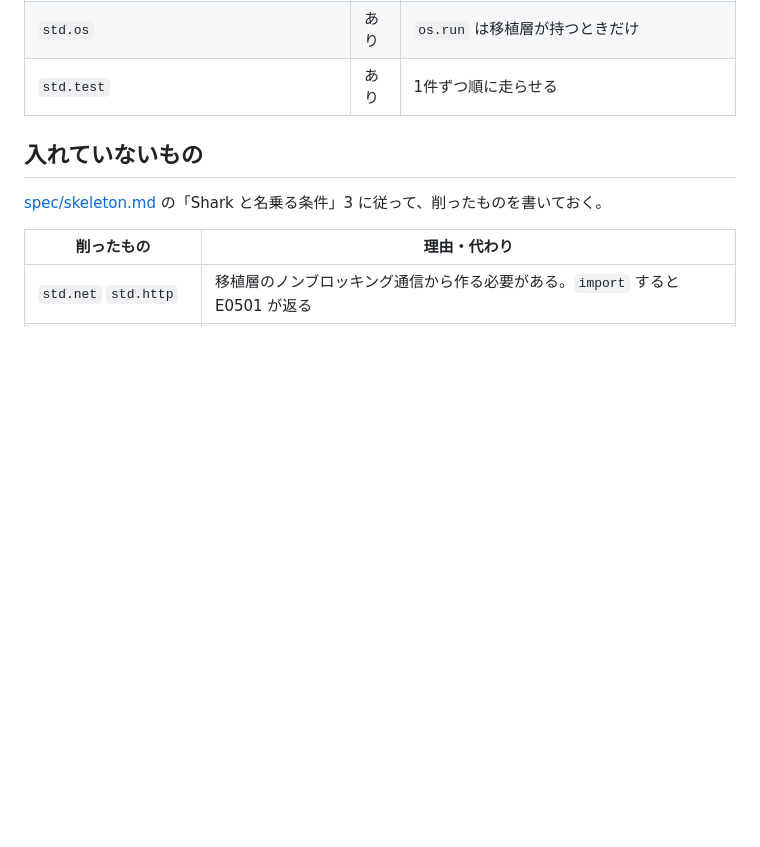
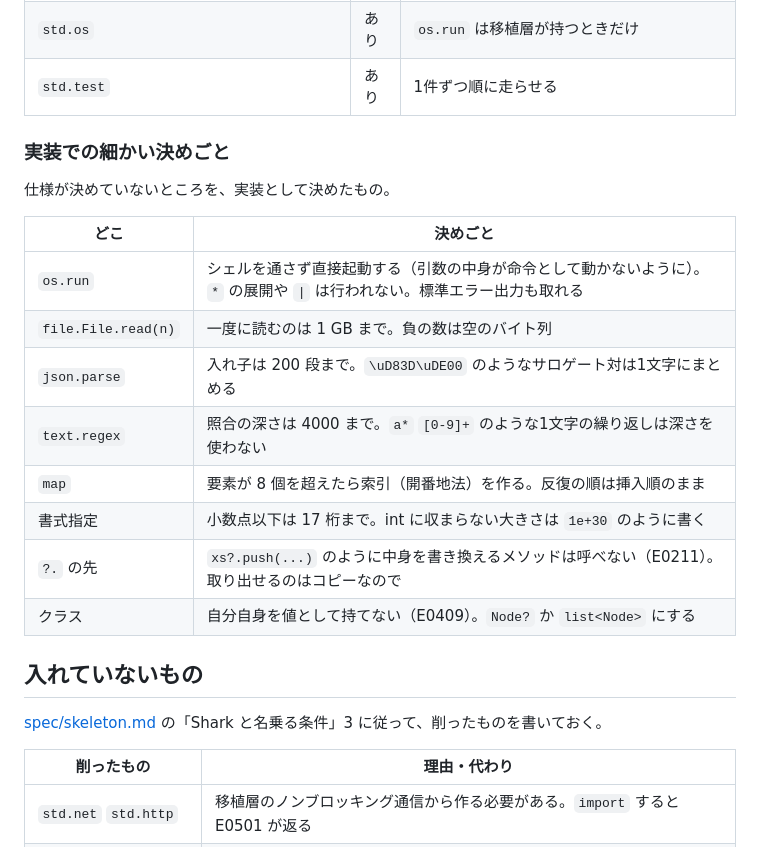
Before and after one commit to nikachu2012/shark, a Markdown page: docs/implementation.md, the part around the change. Rendered like a GitHub page; blank space fills up the shorter version.

```diff
--- a/docs/implementation.md
+++ b/docs/implementation.md
@@ -106,6 +106,21 @@ core/
 | `std.json` | あり | |
 | `std.os` | あり | `os.run` は移植層が持つときだけ |
 | `std.test` | あり | 1件ずつ順に走らせる |
+
+### 実装での細かい決めごと
+
+仕様が決めていないところを、実装として決めたもの。
+
+| どこ | 決めごと |
+|---|---|
+| `os.run` | シェルを通さず直接起動する（引数の中身が命令として動かないように）。`*` の展開や `\|` は行われない。標準エラー出力も取れる |
+| `file.File.read(n)` | 一度に読むのは 1 GB まで。負の数は空のバイト列 |
+| `json.parse` | 入れ子は 200 段まで。`\uD83D\uDE00` のようなサロゲート対は1文字にまとめる |
+| `text.regex` | 照合の深さは 4000 まで。`a*` `[0-9]+` のような1文字の繰り返しは深さを使わない |
+| `map` | 要素が 8 個を超えたら索引（開番地法）を作る。反復の順は挿入順のまま |
+| 書式指定 | 小数点以下は 17 桁まで。int に収まらない大きさは `1e+30` のように書く |
+| `?.` の先 | `xs?.push(...)` のように中身を書き換えるメソッドは呼べない（E0211）。取り出せるのはコピーなので |
+| クラス | 自分自身を値として持てない（E0409）。`Node?` か `list<Node>` にする |
 
 ## 入れていないもの
 
```
Also changed, not shown: README.md (+6 -6 lines).
